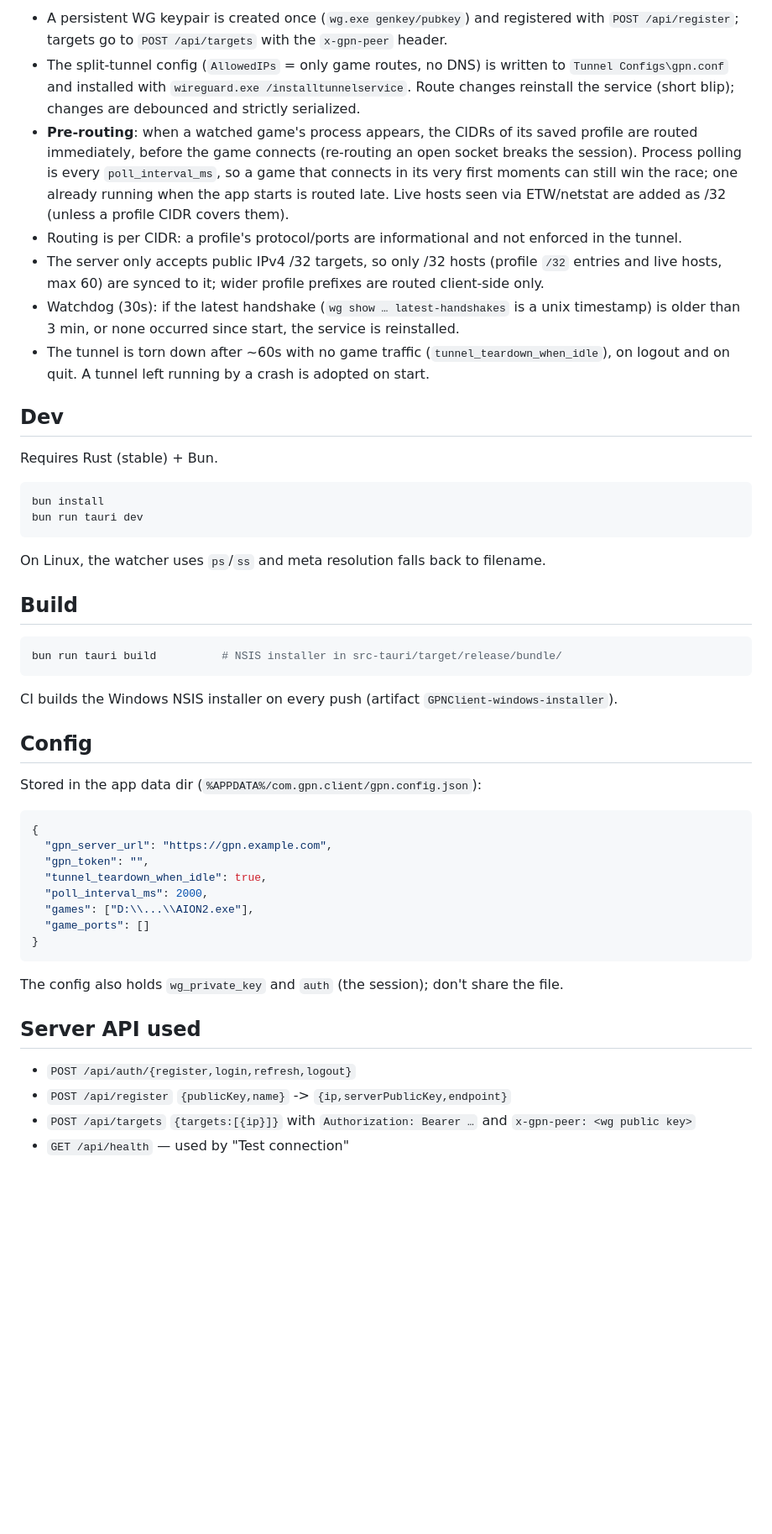
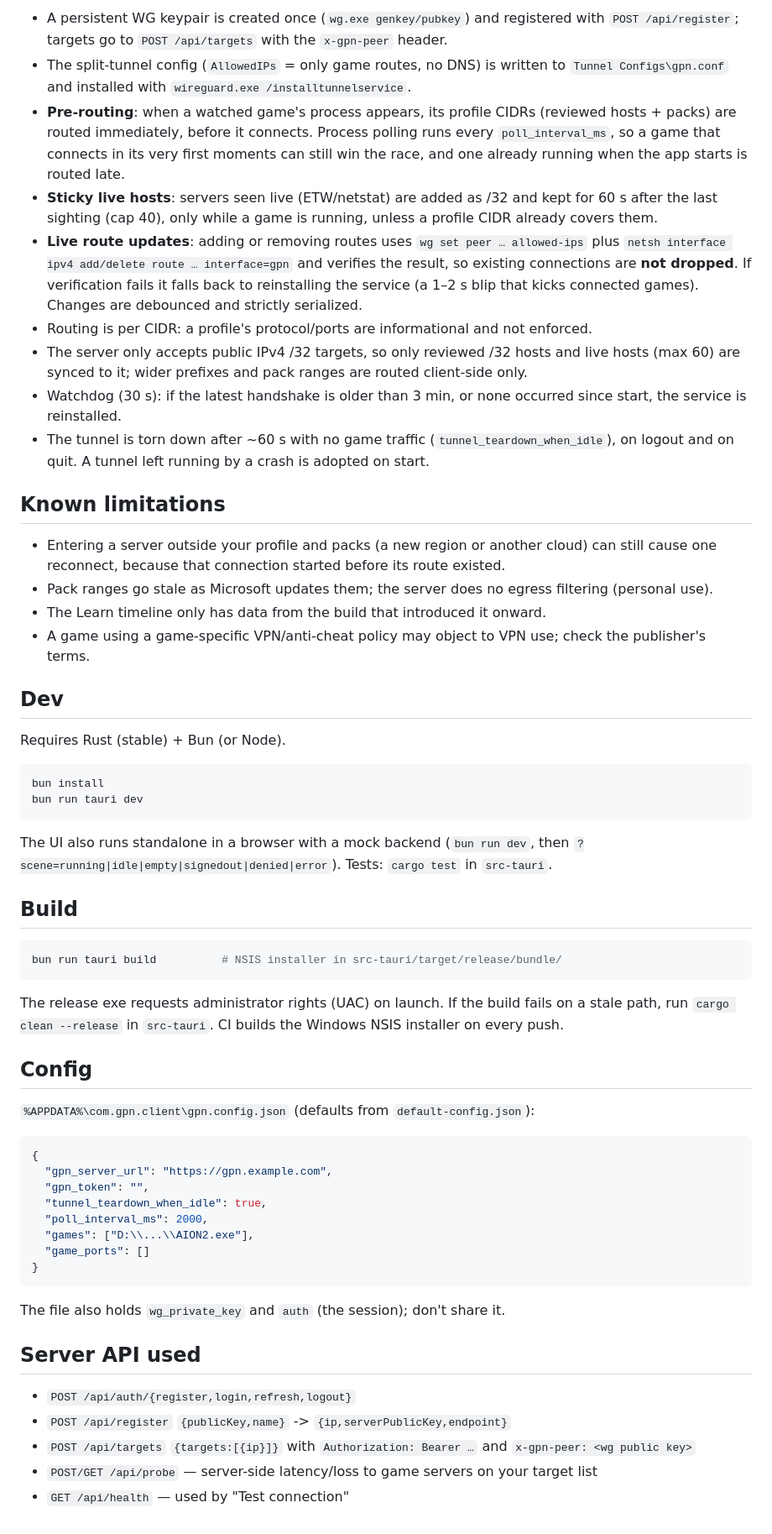
Before and after one commit to yoga-wardina/gpn-desktop, a Markdown page: README.md, the part around one of its changes. Shown at 84% size. Rendered like a GitHub page; blank space fills up the shorter version.

````diff
--- a/README.md
+++ b/README.md
@@ -34,32 +70,44 @@ your user + SYSTEM. A shared machine token in Settings still works as a fallback
 
-- A persistent WG keypair is created once (`wg.exe genkey/pubkey`) and registered with
-  `POST /api/register`; targets go to `POST /api/targets` with the `x-gpn-peer` header.
-- The split-tunnel config (`AllowedIPs` = only game routes, no DNS) is written to
-  `Tunnel Configs\gpn.conf` and installed with `wireguard.exe /installtunnelservice`.
-  Route changes reinstall the service (short blip); changes are debounced and strictly serialized.
-- **Pre-routing**: when a watched game's process appears, the CIDRs of its saved profile are routed
-  immediately, before the game connects (re-routing an open socket breaks the session). Process
-  polling is every `poll_interval_ms`, so a game that connects in its very first moments can still
-  win the race; one already running when the app starts is routed late. Live hosts seen via
-  ETW/netstat are added as /32 (unless a profile CIDR covers them).
-- Routing is per CIDR: a profile's protocol/ports are informational and not enforced in the tunnel.
-- The server only accepts public IPv4 /32 targets, so only /32 hosts (profile `/32` entries and live
-  hosts, max 60) are synced to it; wider profile prefixes are routed client-side only.
-- Watchdog (30s): if the latest handshake (`wg show … latest-handshakes` is a unix timestamp) is
-  older than 3 min, or none occurred since start, the service is reinstalled.
-- The tunnel is torn down after ~60s with no game traffic (`tunnel_teardown_when_idle`), on logout and on quit.
-  A tunnel left running by a crash is adopted on start.
+- A persistent WG keypair is created once (`wg.exe genkey/pubkey`) and registered with `POST /api/register`;
+  targets go to `POST /api/targets` with the `x-gpn-peer` header.
+- The split-tunnel config (`AllowedIPs` = only game routes, no DNS) is written to `Tunnel Configs\gpn.conf`
+  and installed with `wireguard.exe /installtunnelservice`.
+- **Pre-routing**: when a watched game's process appears, its profile CIDRs (reviewed hosts + packs) are routed
+  immediately, before it connects. Process polling runs every `poll_interval_ms`, so a game that connects in
+  its very first moments can still win the race, and one already running when the app starts is routed late.
+- **Sticky live hosts**: servers seen live (ETW/netstat) are added as /32 and kept for 60 s after the last
+  sighting (cap 40), only while a game is running, unless a profile CIDR already covers them.
+- **Live route updates**: adding or removing routes uses `wg set peer … allowed-ips` plus
+  `netsh interface ipv4 add/delete route … interface=gpn` and verifies the result, so existing connections are
+  **not dropped**. If verification fails it falls back to reinstalling the service (a 1–2 s blip that kicks
+  connected games). Changes are debounced and strictly serialized.
+- Routing is per CIDR: a profile's protocol/ports are informational and not enforced.
+- The server only accepts public IPv4 /32 targets, so only reviewed /32 hosts and live hosts (max 60) are
+  synced to it; wider prefixes and pack ranges are routed client-side only.
+- Watchdog (30 s): if the latest handshake is older than 3 min, or none occurred since start, the service is
+  reinstalled.
+- The tunnel is torn down after ~60 s with no game traffic (`tunnel_teardown_when_idle`), on logout and on
+  quit. A tunnel left running by a crash is adopted on start.
+
+## Known limitations
+
+- Entering a server outside your profile and packs (a new region or another cloud) can still cause one
+  reconnect, because that connection started before its route existed.
+- Pack ranges go stale as Microsoft updates them; the server does no egress filtering (personal use).
+- The Learn timeline only has data from the build that introduced it onward.
+- A game using a game-specific VPN/anti-cheat policy may object to VPN use; check the publisher's terms.
 
 ## Dev
 
-Requires Rust (stable) + Bun.
+Requires Rust (stable) + Bun (or Node).
 
 ```bash
 bun install
 bun run tauri dev
 ```
 
-On Linux, the watcher uses `ps`/`ss` and meta resolution falls back to filename.
+The UI also runs standalone in a browser with a mock backend (`bun run dev`, then
+`?scene=running|idle|empty|signedout|denied|error`). Tests: `cargo test` in `src-tauri`.
 
 ## Build
 
@@ -67,11 +115,12 @@ On Linux, the watcher uses `ps`/`ss` and meta resolution falls back to filename.
 bun run tauri build          # NSIS installer in src-tauri/target/release/bundle/
 ```
 
-CI builds the Windows NSIS installer on every push (artifact `GPNClient-windows-installer`).
+The release exe requests administrator rights (UAC) on launch. If the build fails on a stale path, run
+`cargo clean --release` in `src-tauri`. CI builds the Windows NSIS installer on every push.
 
 ## Config
 
-Stored in the app data dir (`%APPDATA%/com.gpn.client/gpn.config.json`):
+`%APPDATA%\com.gpn.client\gpn.config.json` (defaults from `default-config.json`):
 
 ```json
 {
@@ -84,11 +133,12 @@ Stored in the app data dir (`%APPDATA%/com.gpn.client/gpn.config.json`):
 }
 ```
 
-The config also holds `wg_private_key` and `auth` (the session); don't share the file.
+The file also holds `wg_private_key` and `auth` (the session); don't share it.
 
 ## Server API used
 
 - `POST /api/auth/{register,login,refresh,logout}`
 - `POST /api/register` `{publicKey,name}` -> `{ip,serverPublicKey,endpoint}`
 - `POST /api/targets` `{targets:[{ip}]}` with `Authorization: Bearer …` and `x-gpn-peer: <wg public key>`
+- `POST/GET /api/probe` — server-side latency/loss to game servers on your target list
 - `GET /api/health` — used by "Test connection"
````
Also changed, not shown: other parts of README.md (+59 -23 lines).
